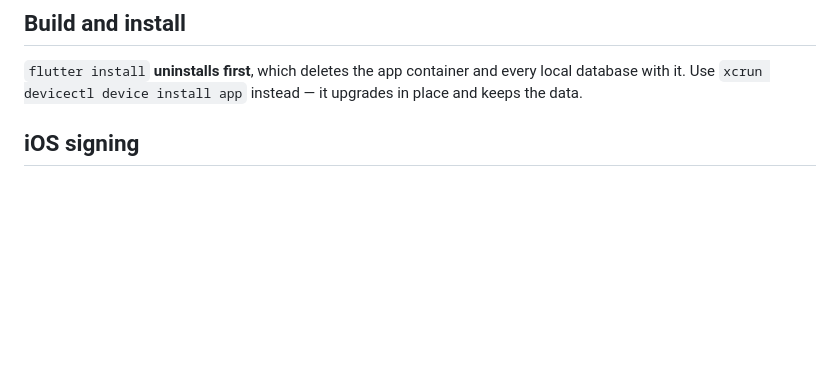
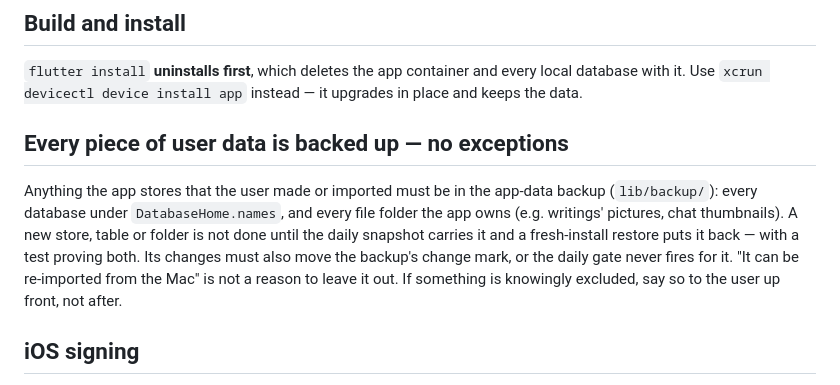
Before and after one commit to solomonxie/photos-vault, a Markdown page: CLAUDE.md, the part around the change. Drawn GitHub-style; blank space fills up the shorter version.

Commit message:
CLAUDE.md: every store and folder of user data must be backed up
Chat history, writings and face data were all stored on the phone and none
of it reached iCloud or the bucket; the owner found out only by asking. The
rule makes the backup part of "done" for any new store, table or folder,
including moving the daily gate's change mark, and requires saying so up
front if something is ever left out.

```diff
--- a/CLAUDE.md
+++ b/CLAUDE.md
@@ -34,6 +34,17 @@ say so rather than falling back to a simulator.
 `flutter install` **uninstalls first**, which deletes the app container and
 every local database with it. Use `xcrun devicectl device install app`
 instead — it upgrades in place and keeps the data.
+
+## Every piece of user data is backed up — no exceptions
+
+Anything the app stores that the user made or imported must be in the app-data
+backup (`lib/backup/`): every database under `DatabaseHome.names`, and every
+file folder the app owns (e.g. writings' pictures, chat thumbnails). A new
+store, table or folder is not done until the daily snapshot carries it and a
+fresh-install restore puts it back — with a test proving both. Its changes must
+also move the backup's change mark, or the daily gate never fires for it.
+"It can be re-imported from the Mac" is not a reason to leave it out. If
+something is knowingly excluded, say so to the user up front, not after.
 
 ## iOS signing
 
```
